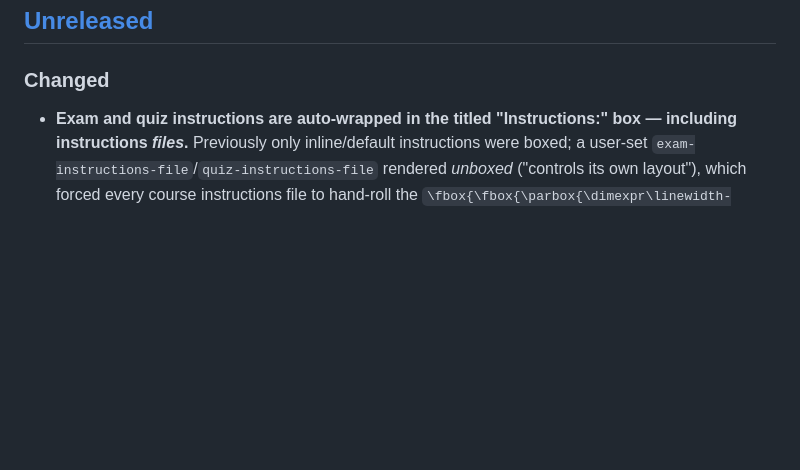
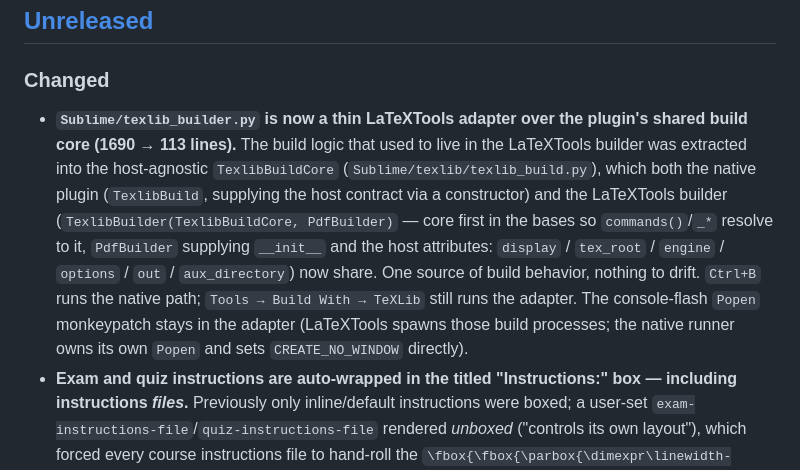
Before and after one commit to landonfox00/TeXLib, a Markdown page: CHANGELOG.md, the part around one of its changes. GitHub-like rendering; blank space fills up the shorter version.

```diff
--- a/CHANGELOG.md
+++ b/CHANGELOG.md
@@ -6,6 +6,7 @@ All notable changes to TeXLib are recorded here. The format follows [Keep a Chan
 
 ### Changed
 
+- **`Sublime/texlib_builder.py` is now a thin LaTeXTools adapter over the plugin's shared build core (1690 → 113 lines).** The build logic that used to live in the LaTeXTools builder was extracted into the host-agnostic `TexlibBuildCore` (`Sublime/texlib/texlib_build.py`), which both the native plugin (`TexlibBuild`, supplying the host contract via a constructor) and the LaTeXTools builder (`TexlibBuilder(TexlibBuildCore, PdfBuilder)` — core first in the bases so `commands()`/`_*` resolve to it, `PdfBuilder` supplying `__init__` and the host attributes: `display` / `tex_root` / `engine` / `options` / `out` / `aux_directory`) now share. One source of build behavior, nothing to drift. `Ctrl+B` runs the native path; `Tools → Build With → TeXLib` still runs the adapter. The console-flash `Popen` monkeypatch stays in the adapter (LaTeXTools spawns those build processes; the native runner owns its own `Popen` and sets `CREATE_NO_WINDOW` directly).
 - **Exam and quiz instructions are auto-wrapped in the titled "Instructions:" box — including instructions *files*.** Previously only inline/default instructions were boxed; a user-set `exam-instructions-file`/`quiz-instructions-file` rendered *unboxed* ("controls its own layout"), which forced every course instructions file to hand-roll the `\fbox{\fbox{\parbox{\dimexpr\linewidth-4\fboxsep-4\fboxrule\relax}{\large\bf Instructions:}…}}}` boilerplate itself. `autoexam.cls` and `quiz.cls` now render all three paths (file/inline/default) through a single shared `\TeXLibInstructionsTitled{<prefix>}` renderer in `texlib-instructions.sty`, so instructions files can be just their content. Quizzes gain the bold "Instructions:" header and full-width box they lacked (they previously used the centered, `\footnotesize`, fixed-6.25in `\TeXLibInstructionsBox`, which is unchanged and still used by `bingo`). A document that genuinely needs full layout control over its own instructions file can opt out with `\TeXLibInstructionsUnboxed` in its preamble (bare, no box). Exam-cover output for existing inline/default exams is byte-identical; **file-based** exam/quiz instructions now pick up the box, so any course file that hand-rolled the box must drop it to avoid a double box (Math 182's `exam-instructions.tex`, `exam-instructions-series.tex`, and `quiz-instructions.tex` were updated accordingly).
 
 ### Added
```
Also changed, not shown: other parts of CHANGELOG.md (+1 -0 lines).
